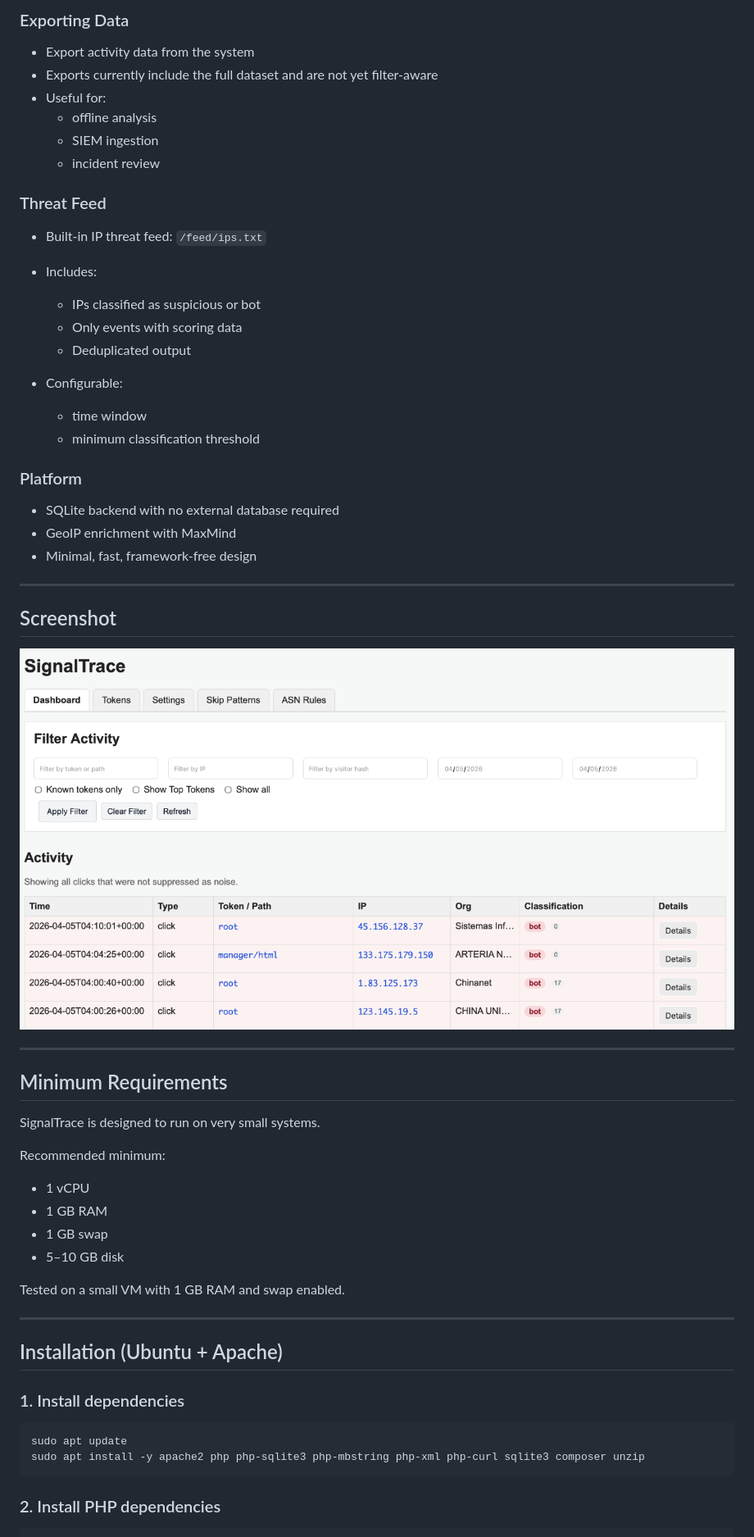
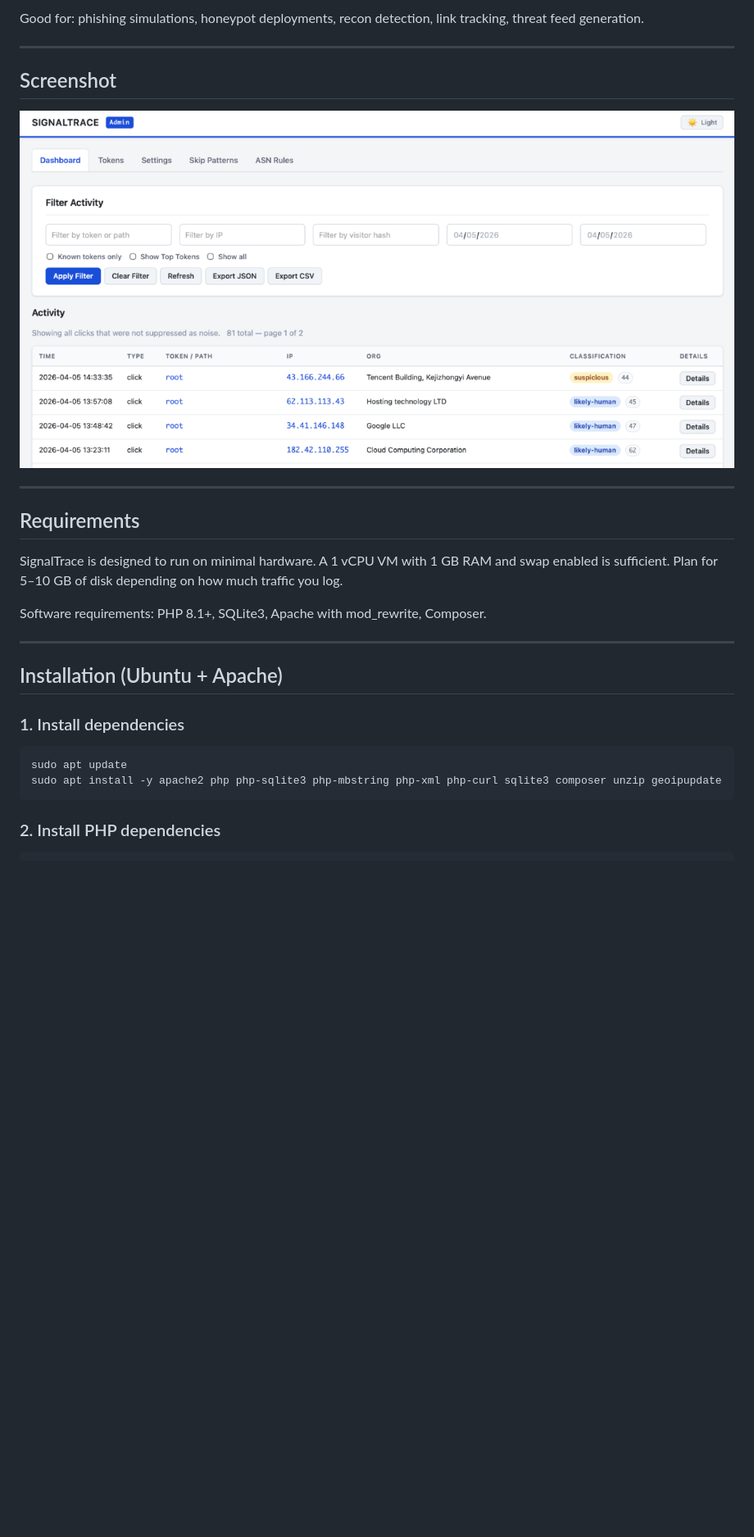
Before and after one commit to veddegre/signaltrace, a Markdown page: README.md, the part around one of its changes. Shown at 82% size. Rendered like a GitHub page; pictures changed too: docs/images/dashboard.png; blank space fills up the shorter version.

Commit message:
major rewrite moving to 2.0

````diff
--- a/README.md
+++ b/README.md
@@ -141,51 +20,18 @@ Common use cases:
-### Exporting Data
-
-- Export activity data from the system
-- Exports currently include the full dataset and are not yet filter-aware
-- Useful for:
-  - offline analysis
-  - SIEM ingestion
-  - incident review
-
-### Threat Feed
-
-- Built-in IP threat feed: `/feed/ips.txt`
-
-- Includes:
-  - IPs classified as suspicious or bot
-  - Only events with scoring data
-  - Deduplicated output
-
-- Configurable:
-  - time window
-  - minimum classification threshold
-
-### Platform
-
-- SQLite backend with no external database required
-- GeoIP enrichment with MaxMind
-- Minimal, fast, framework-free design
+Good for: phishing simulations, honeypot deployments, recon detection, link tracking, threat feed generation.
 
 ---
 
 ## Screenshot
 
-[![SignalTrace Dashboard](docs/images/dashboard.png?raw=1&v=2)](docs/images/dashboard.png?raw-1&v=2)
+[![SignalTrace Dashboard](docs/images/dashboard.png?raw=1&v=3)](docs/images/dashboard.png?raw=1&v=3)
 
 ---
 
-## Minimum Requirements
+## Requirements
 
-SignalTrace is designed to run on very small systems.
+SignalTrace is designed to run on minimal hardware. A 1 vCPU VM with 1 GB RAM and swap enabled is sufficient. Plan for 5–10 GB of disk depending on how much traffic you log.
 
-Recommended minimum:
-
-- 1 vCPU
-- 1 GB RAM
-- 1 GB swap
-- 5–10 GB disk
-
-Tested on a small VM with 1 GB RAM and swap enabled.
+Software requirements: PHP 8.1+, SQLite3, Apache with mod_rewrite, Composer.
 
 ---
 
@@ -195,7 +41,7 @@ Tested on a small VM with 1 GB RAM and swap enabled.
 
 ```bash
 sudo apt update
-sudo apt install -y apache2 php php-sqlite3 php-mbstring php-xml php-curl sqlite3 composer unzip
+sudo apt install -y apache2 php php-sqlite3 php-mbstring php-xml php-curl sqlite3 composer unzip geoipupdate
 ```
 
 ### 2. Install PHP dependencies
````
Also changed, not shown: other parts of README.md (+123 -281 lines), CHANGELOG.md (added, +115 -0 lines), CONTRIBUTING.md (added, +63 -0 lines), SECURITY.md (added, +39 -0 lines), bug_report.md (added, +41 -0 lines), feature_request.md (added, +31 -0 lines), 11 other files.
